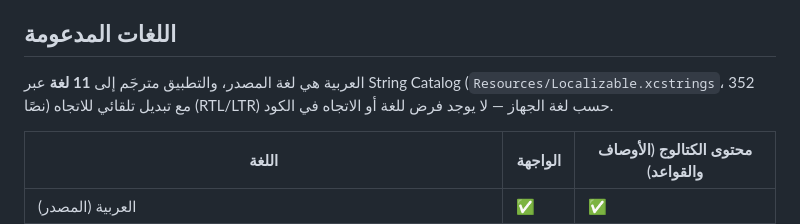
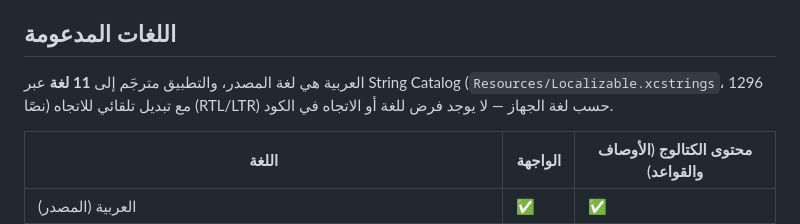
Before and after one commit to shary17454/BalootHub, a Markdown page: README.md, the part around the change. GitHub-like rendering.

Commit message:
docs: update localization string count

```diff
--- a/README.md
+++ b/README.md
@@ -8,7 +8,7 @@
 ## اللغات المدعومة
 
 العربية هي لغة المصدر، والتطبيق مترجَم إلى **11 لغة** عبر String Catalog
-(`Resources/Localizable.xcstrings`، 352 نصًا) مع تبديل تلقائي للاتجاه (RTL/LTR) حسب لغة الجهاز — لا يوجد
+(`Resources/Localizable.xcstrings`، 1296 نصًا) مع تبديل تلقائي للاتجاه (RTL/LTR) حسب لغة الجهاز — لا يوجد
 فرض للغة أو الاتجاه في الكود.
 
 | اللغة | الواجهة | محتوى الكتالوج (الأوصاف والقواعد) |
```
